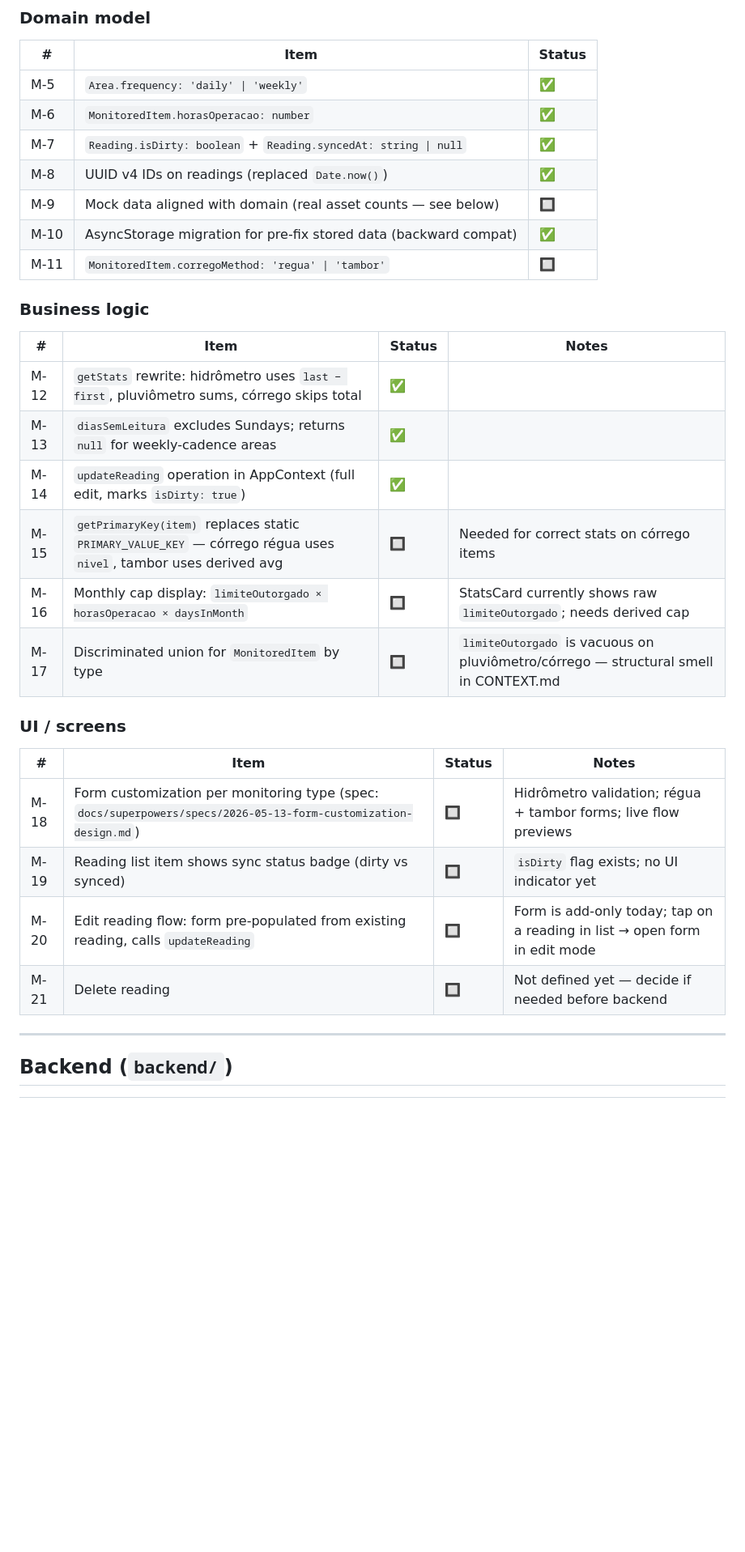
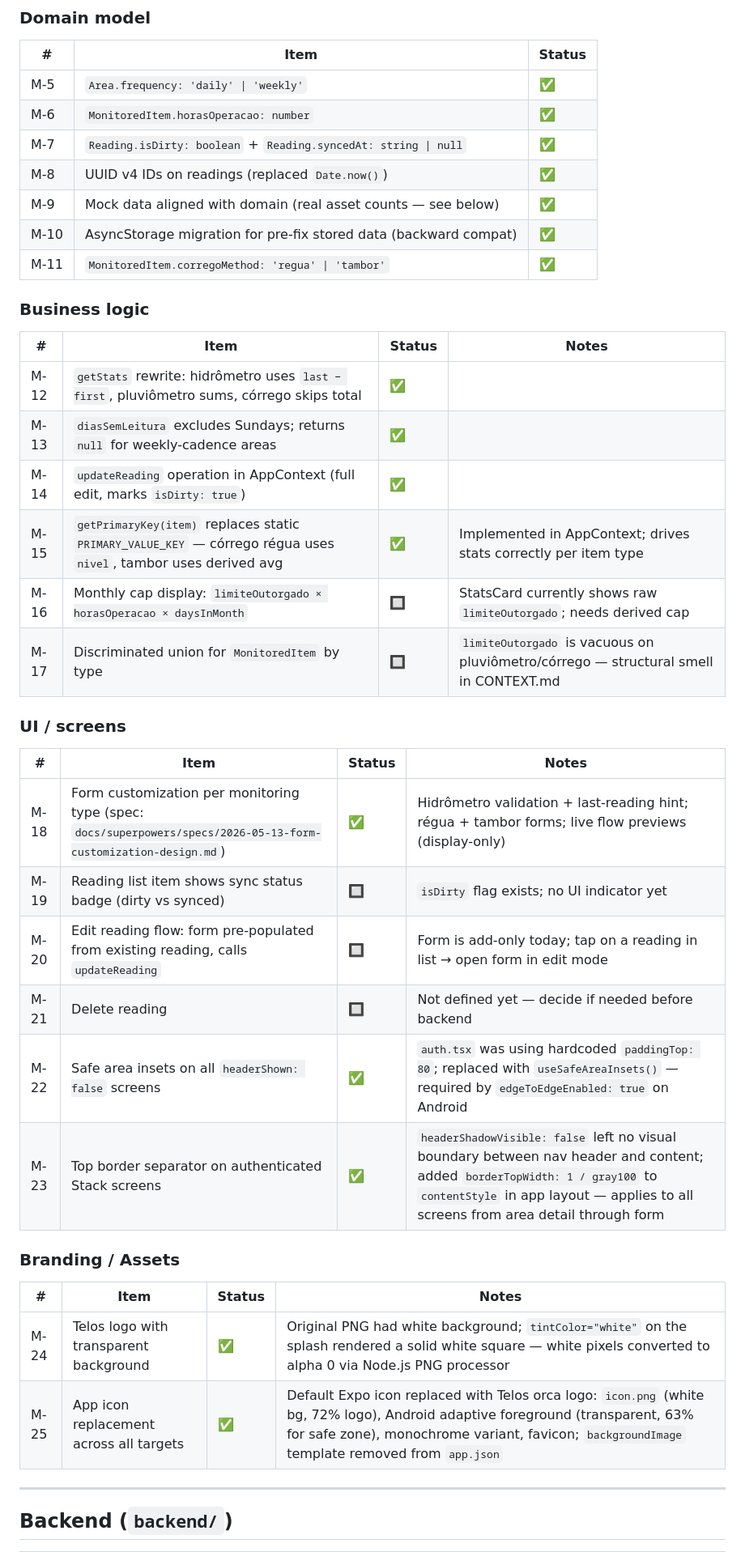
Before and after one commit to LeonardoLopesHonda/HidroMon, a Markdown page: docs/PRD.md, the part around one of its changes. Shown at 81% size. Rendered like a GitHub page; blank space fills up the shorter version.

Commit message:
docs: update PRD with completed UI polish items (M-22 to M-25)
- M-22: safe area insets on auth screen (edgeToEdgeEnabled fix)
- M-23: top border separator on all authenticated Stack screens
- M-24: Telos logo transparent background (fixes splash white square)
- M-25: app icon replacement across all targets (icon, adaptive, monochrome, favicon)
- New "Branding / Assets" section added
- Immediate next step updated: polish done, M-16/M-20/M-19 remain

Co-Authored-By: Claude Sonnet 4.6 <noreply@anthropic.com>

```diff
--- a/docs/PRD.md
+++ b/docs/PRD.md
@@ -43,9 +43,9 @@ A field data-capture app for **Vetria Mineração S.A.** to replace manual sprea
 | M-6 | `MonitoredItem.horasOperacao: number` | ✅ |
 | M-7 | `Reading.isDirty: boolean` + `Reading.syncedAt: string \| null` | ✅ |
 | M-8 | UUID v4 IDs on readings (replaced `Date.now()`) | ✅ |
-| M-9 | Mock data aligned with domain (real asset counts — see below) | 🔲 | Needs update: 5 hidrômetros + 1 pluviômetro on Monjolinho; 3 pluviômetros + 3 córregos on Laís |
+| M-9 | Mock data aligned with domain (real asset counts — see below) | ✅ | 5 hidrômetros + 1 pluviômetro on Monjolinho; 3 pluviômetros + 3 córregos on Laís; real asset names |
 | M-10 | AsyncStorage migration for pre-fix stored data (backward compat) | ✅ |
-| M-11 | `MonitoredItem.corregoMethod: 'regua' \| 'tambor'` | 🔲 | Determines which fields the córrego form renders |
+| M-11 | `MonitoredItem.corregoMethod: 'regua' \| 'tambor'` | ✅ | Set per asset; drives form and stats logic |
 
 ### Business logic
 
@@ -54,7 +54,7 @@ A field data-capture app for **Vetria Mineração S.A.** to replace manual sprea
 | M-12 | `getStats` rewrite: hidrômetro uses `last − first`, pluviômetro sums, córrego skips total | ✅ | |
 | M-13 | `diasSemLeitura` excludes Sundays; returns `null` for weekly-cadence areas | ✅ | |
 | M-14 | `updateReading` operation in AppContext (full edit, marks `isDirty: true`) | ✅ | |
-| M-15 | `getPrimaryKey(item)` replaces static `PRIMARY_VALUE_KEY` — córrego régua uses `nivel`, tambor uses derived avg | 🔲 | Needed for correct stats on córrego items |
+| M-15 | `getPrimaryKey(item)` replaces static `PRIMARY_VALUE_KEY` — córrego régua uses `nivel`, tambor uses derived avg | ✅ | Implemented in AppContext; drives stats correctly per item type |
 | M-16 | Monthly cap display: `limiteOutorgado × horasOperacao × daysInMonth` | 🔲 | StatsCard currently shows raw `limiteOutorgado`; needs derived cap |
 | M-17 | Discriminated union for `MonitoredItem` by type | 🔲 | `limiteOutorgado` is vacuous on pluviômetro/córrego — structural smell in CONTEXT.md |
 
@@ -62,10 +62,19 @@ A field data-capture app for **Vetria Mineração S.A.** to replace manual sprea
 
 | # | Item | Status | Notes |
 |---|------|--------|-------|
-| M-18 | Form customization per monitoring type (spec: `docs/superpowers/specs/2026-05-13-form-customization-design.md`) | 🔲 | Hidrômetro validation; régua + tambor forms; live flow previews |
+| M-18 | Form customization per monitoring type (spec: `docs/superpowers/specs/2026-05-13-form-customization-design.md`) | ✅ | Hidrômetro validation + last-reading hint; régua + tambor forms; live flow previews (display-only) |
 | M-19 | Reading list item shows sync status badge (dirty vs synced) | 🔲 | `isDirty` flag exists; no UI indicator yet |
 | M-20 | Edit reading flow: form pre-populated from existing reading, calls `updateReading` | 🔲 | Form is add-only today; tap on a reading in list → open form in edit mode |
 | M-21 | Delete reading | 🔲 | Not defined yet — decide if needed before backend |
+| M-22 | Safe area insets on all `headerShown: false` screens | ✅ | `auth.tsx` was using hardcoded `paddingTop: 80`; replaced with `useSafeAreaInsets()` — required by `edgeToEdgeEnabled: true` on Android |
+| M-23 | Top border separator on authenticated Stack screens | ✅ | `headerShadowVisible: false` left no visual boundary between nav header and content; added `borderTopWidth: 1 / gray100` to `contentStyle` in app layout — applies to all screens from area detail through form |
+
+### Branding / Assets
+
+| # | Item | Status | Notes |
+|---|------|--------|-------|
+| M-24 | Telos logo with transparent background | ✅ | Original PNG had white background; `tintColor="white"` on the splash rendered a solid white square — white pixels converted to alpha 0 via Node.js PNG processor |
+| M-25 | App icon replacement across all targets | ✅ | Default Expo icon replaced with Telos orca logo: `icon.png` (white bg, 72% logo), Android adaptive foreground (transparent, 63% for safe zone), monochrome variant, favicon; `backgroundImage` template removed from `app.json` |
 
 ---
 
```
Also changed, not shown: other parts of docs/PRD.md (+7 -1 lines).
